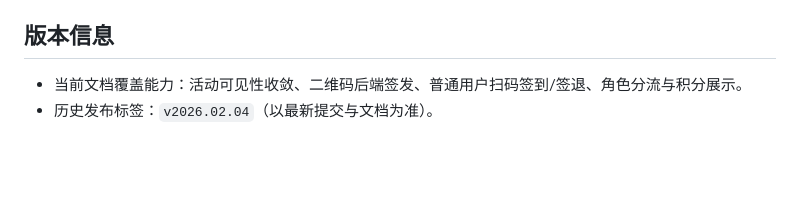
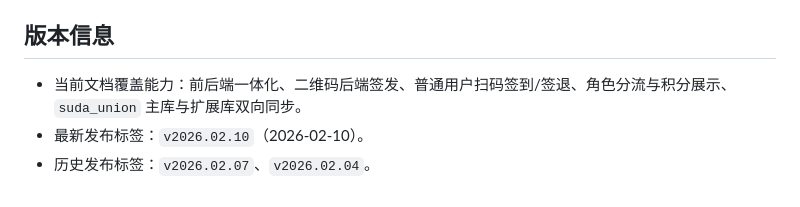
Before and after one commit to OnlyHero5/wxapp-checkin, a Markdown page: README.md, the part around the change. GitHub-like rendering; blank space fills up the shorter version.

Commit message:
docs: refresh release info for v2026.02.10

```diff
--- a/README.md
+++ b/README.md
@@ -193,5 +193,6 @@ npm test
 - 根目录变更摘要：`changes.md`
 
 ## 版本信息
-- 当前文档覆盖能力：活动可见性收敛、二维码后端签发、普通用户扫码签到/签退、角色分流与积分展示。
-- 历史发布标签：`v2026.02.04`（以最新提交与文档为准）。
+- 当前文档覆盖能力：前后端一体化、二维码后端签发、普通用户扫码签到/签退、角色分流与积分展示、`suda_union` 主库与扩展库双向同步。
+- 最新发布标签：`v2026.02.10`（2026-02-10）。
+- 历史发布标签：`v2026.02.07`、`v2026.02.04`。
```
